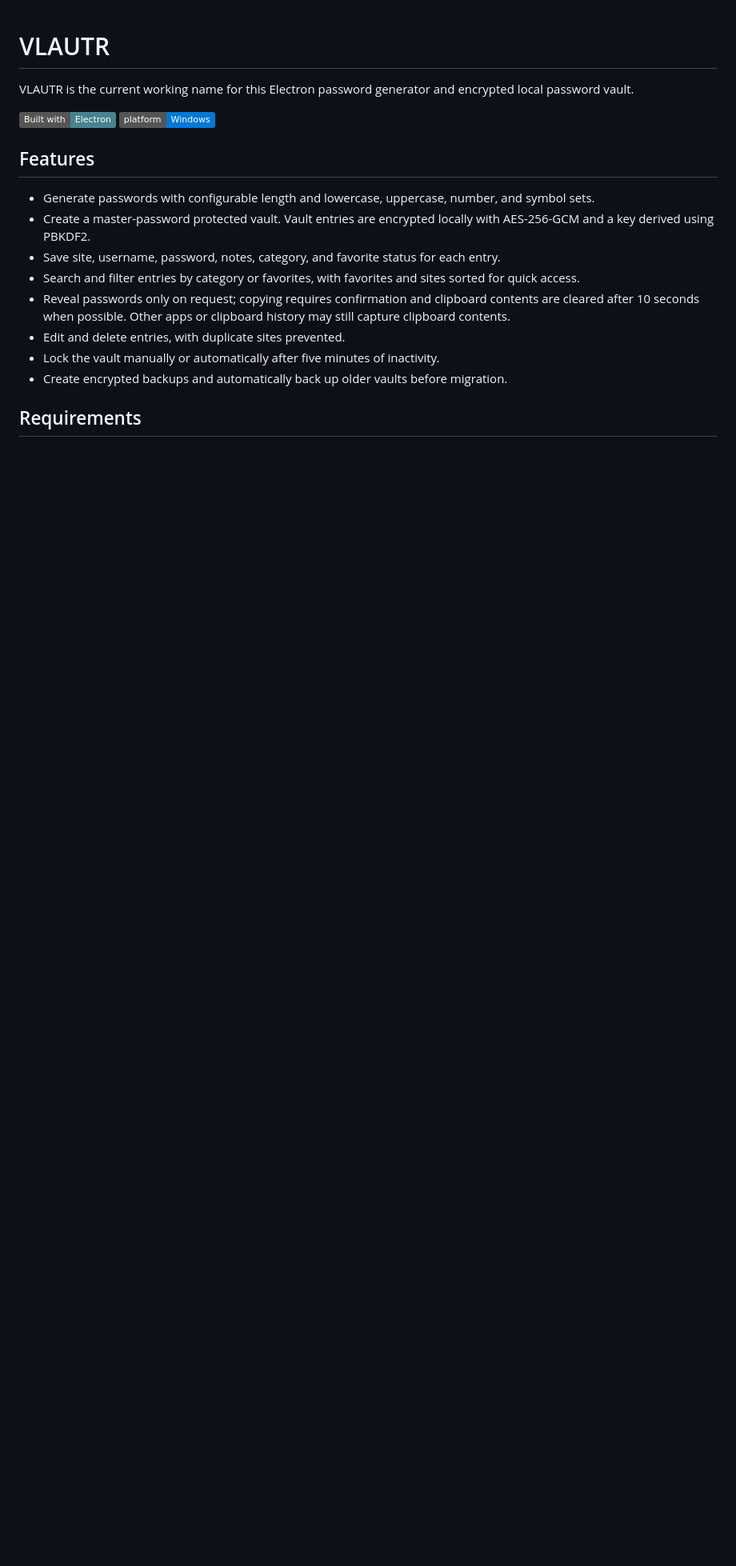
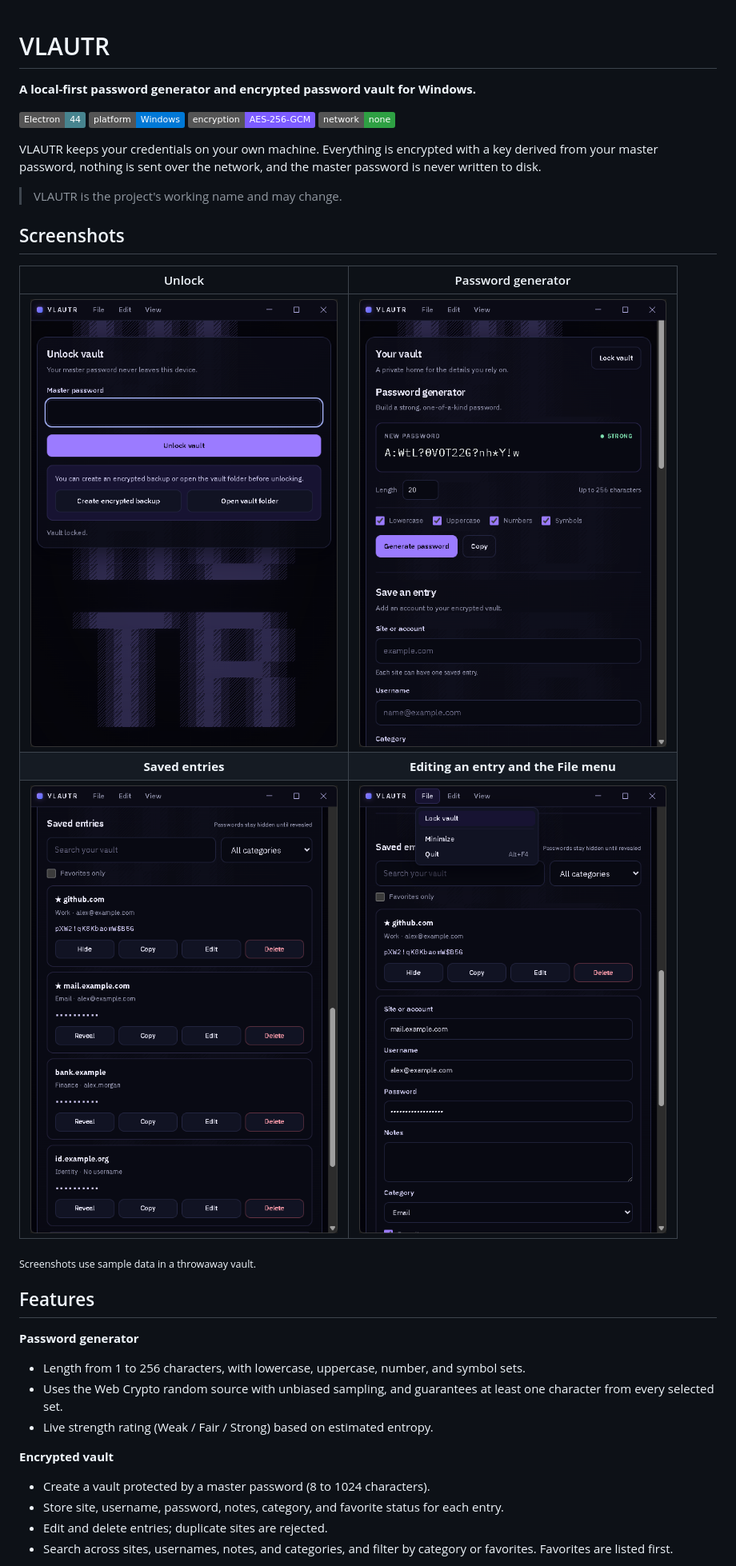
Before and after one commit to mazen626/Basic-Password-Generator, a Markdown page: README.md, the part around the change printed below. Shown: that part at 80% size. Drawn GitHub-style; pictures changed too: docs/screenshots/edit-and-menu.png (added), docs/screenshots/entries.png (added), docs/screenshots/generator.png (added); badges without logos; blank space fills up the shorter version.

```diff
--- a/README.md
+++ b/README.md
@@ -1,20 +1,36 @@
 # VLAUTR
 
-VLAUTR is the current working name for this Electron password generator and encrypted local password vault.
+**A local-first password generator and encrypted password vault for Windows.**
 
-![Electron](https://img.shields.io/badge/Built%20with-Electron-47848F?style=flat&logo=electron&logoColor=white)
+![Electron](https://img.shields.io/badge/Electron-44-47848F?style=flat&logo=electron&logoColor=white)
 ![Platform](https://img.shields.io/badge/platform-Windows-0078D6?style=flat&logo=windows&logoColor=white)
+![Encryption](https://img.shields.io/badge/encryption-AES--256--GCM-7c5cff?style=flat)
+![Network](https://img.shields.io/badge/network-none-2ea043?style=flat)
+
+VLAUTR keeps your credentials on your own machine. Everything is encrypted with a key derived from your master password, nothing is sent over the network, and the master password is never written to disk.
+
+> VLAUTR is the project's working name and may change.
+
+## Screenshots
+
+| Unlock | Password generator |
+| :---: | :---: |
+| ![Unlock screen](docs/screenshots/unlock.png) | ![Password generator](docs/screenshots/generator.png) |
+| **Saved entries** | **Editing an entry and the File menu** |
+| ![Saved entries](docs/screenshots/entries.png) | ![Entry editor and File menu](docs/screenshots/edit-and-menu.png) |
+
+<sub>Screenshots use sample data in a throwaway vault.</sub>
 
 ## Features
 
-- Generate passwords with configurable length and lowercase, uppercase, number, and symbol sets.
-- Create a master-password protected vault. Vault entries are encrypted locally with AES-256-GCM and a key derived using PBKDF2.
-- Save site, username, password, notes, category, and favorite status for each entry.
-- Search and filter entries by category or favorites, with favorites and sites sorted for quick access.
-- Reveal passwords only on request; copying requires confirmation and clipboard contents are cleared after 10 seconds when possible. Other apps or clipboard history may still capture clipboard contents.
-- Edit and delete entries, with duplicate sites prevented.
-- Lock the vault manually or automatically after five minutes of inactivity.
-- Create encrypted backups and automatically back up older vaults before migration.
+**Password generator**
+- Length from 1 to 256 characters, with lowercase, uppercase, number, and symbol sets.
+- Uses the Web Crypto random source with unbiased sampling, and guarantees at least one character from every selected set.
+- Live strength rating (Weak / Fair / Strong) based on estimated entropy.
 
-## Requirements
+**Encrypted vault**
+- Create a vault protected by a master password (8 to 1024 characters).
+- Store site, username, password, notes, category, and favorite status for each entry.
+- Edit and delete entries; duplicate sites are rejected.
+- Search across sites, usernames, notes, and categories, and filter by category or favorites. Favorites are listed first.
 
```
Also changed, not shown: other parts of README.md (+82 -6 lines), 1 other file.
